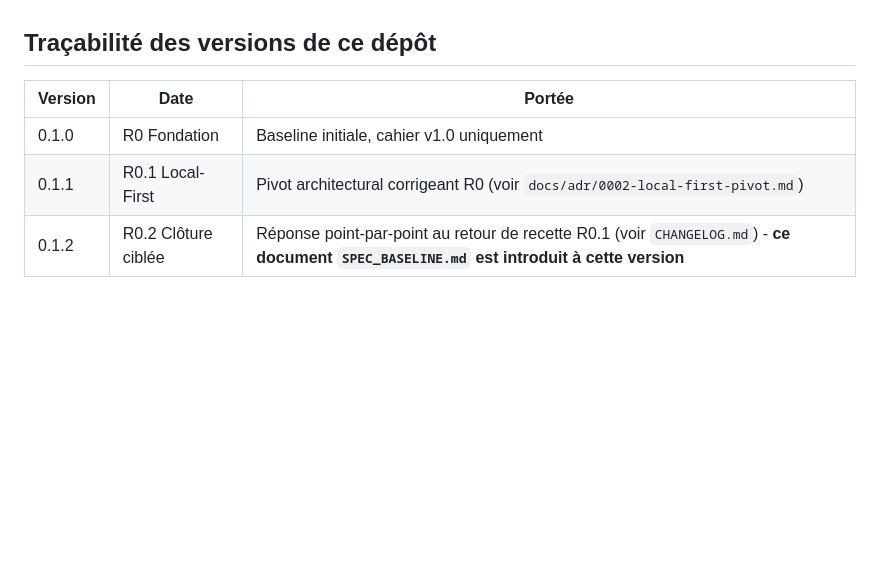
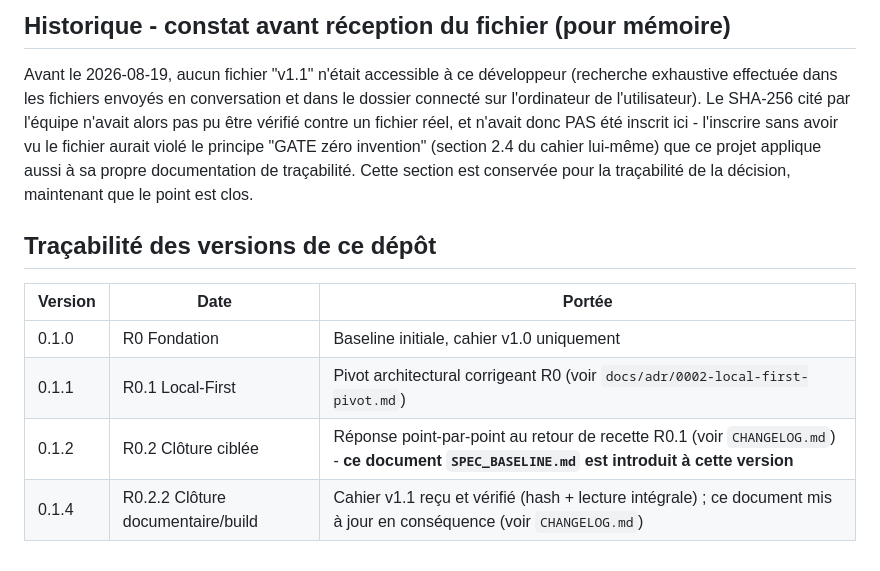
Before and after one commit to TCMM05/reserveflash, a Markdown page: docs/SPEC_BASELINE.md, the part around one of its changes. Rendered like a GitHub page; blank space fills up the shorter version.

```diff
--- a/docs/SPEC_BASELINE.md
+++ b/docs/SPEC_BASELINE.md
@@ -74,3 +85,14 @@ rendre opposable, indépendamment de son origine documentaire) :
+## Historique - constat avant réception du fichier (pour mémoire)
+
+Avant le 2026-08-19, aucun fichier "v1.1" n'était accessible à ce
+développeur (recherche exhaustive effectuée dans les fichiers envoyés en
+conversation et dans le dossier connecté sur l'ordinateur de
+l'utilisateur). Le SHA-256 cité par l'équipe n'avait alors pas pu être
+vérifié contre un fichier réel, et n'avait donc PAS été inscrit ici -
+l'inscrire sans avoir vu le fichier aurait violé le principe "GATE zéro
+invention" (section 2.4 du cahier lui-même) que ce projet applique aussi à
+sa propre documentation de traçabilité. Cette section est conservée pour
+la traçabilité de la décision, maintenant que le point est clos.
 
 ## Traçabilité des versions de ce dépôt
 
@@ -79,3 +101,4 @@ rendre opposable, indépendamment de son origine documentaire) :
 | 0.1.0 | R0 Fondation | Baseline initiale, cahier v1.0 uniquement |
 | 0.1.1 | R0.1 Local-First | Pivot architectural corrigeant R0 (voir `docs/adr/0002-local-first-pivot.md`) |
 | 0.1.2 | R0.2 Clôture ciblée | Réponse point-par-point au retour de recette R0.1 (voir `CHANGELOG.md`) - **ce document `SPEC_BASELINE.md` est introduit à cette version** |
+| 0.1.4 | R0.2.2 Clôture documentaire/build | Cahier v1.1 reçu et vérifié (hash + lecture intégrale) ; ce document mis à jour en conséquence (voir `CHANGELOG.md`) |
```
Also changed, not shown: other parts of docs/SPEC_BASELINE.md (+63 -52 lines), CHANGELOG.md (+15 -12 lines), docs/DELIVERY_MANIFEST_R0.2.2.md (+9 -8 lines).
